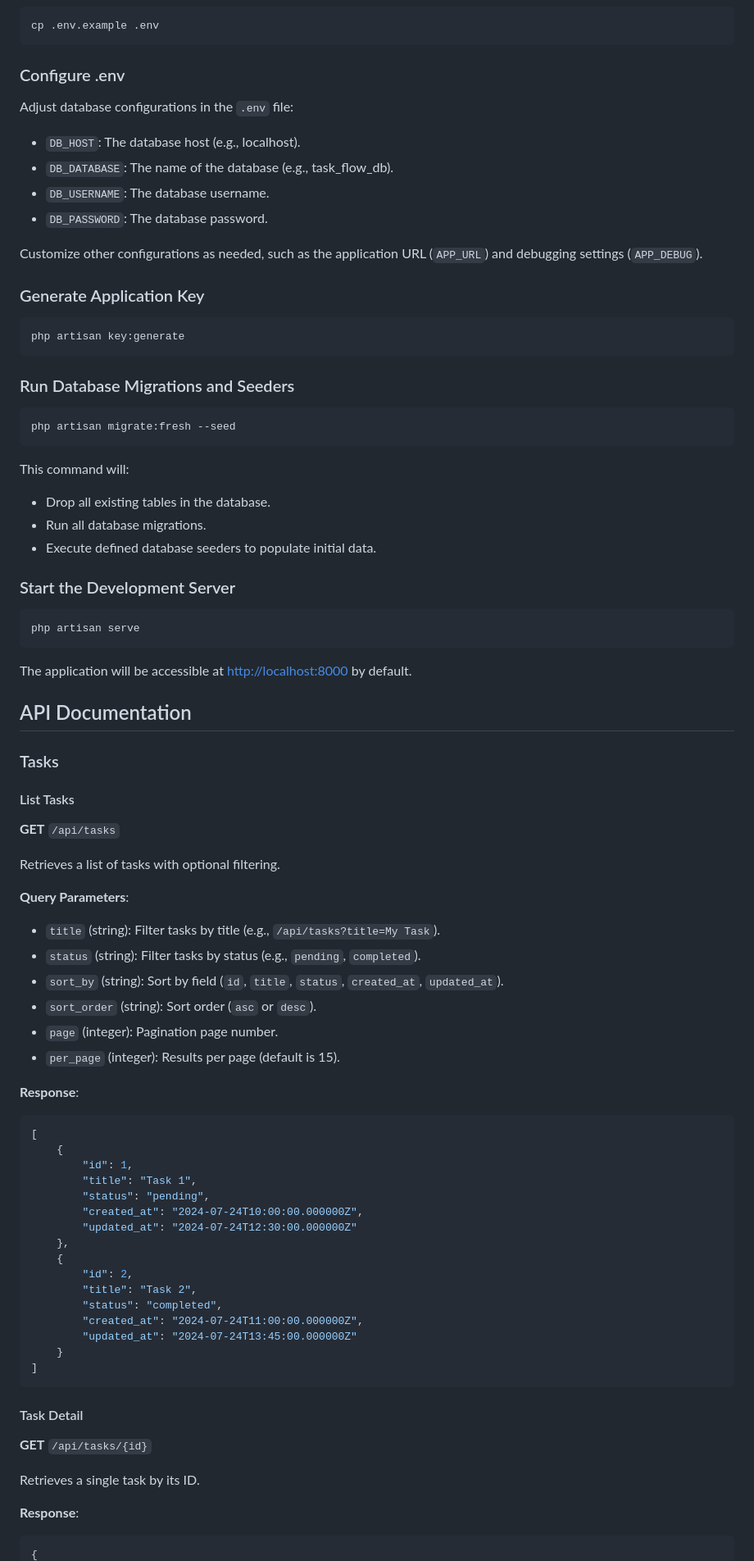
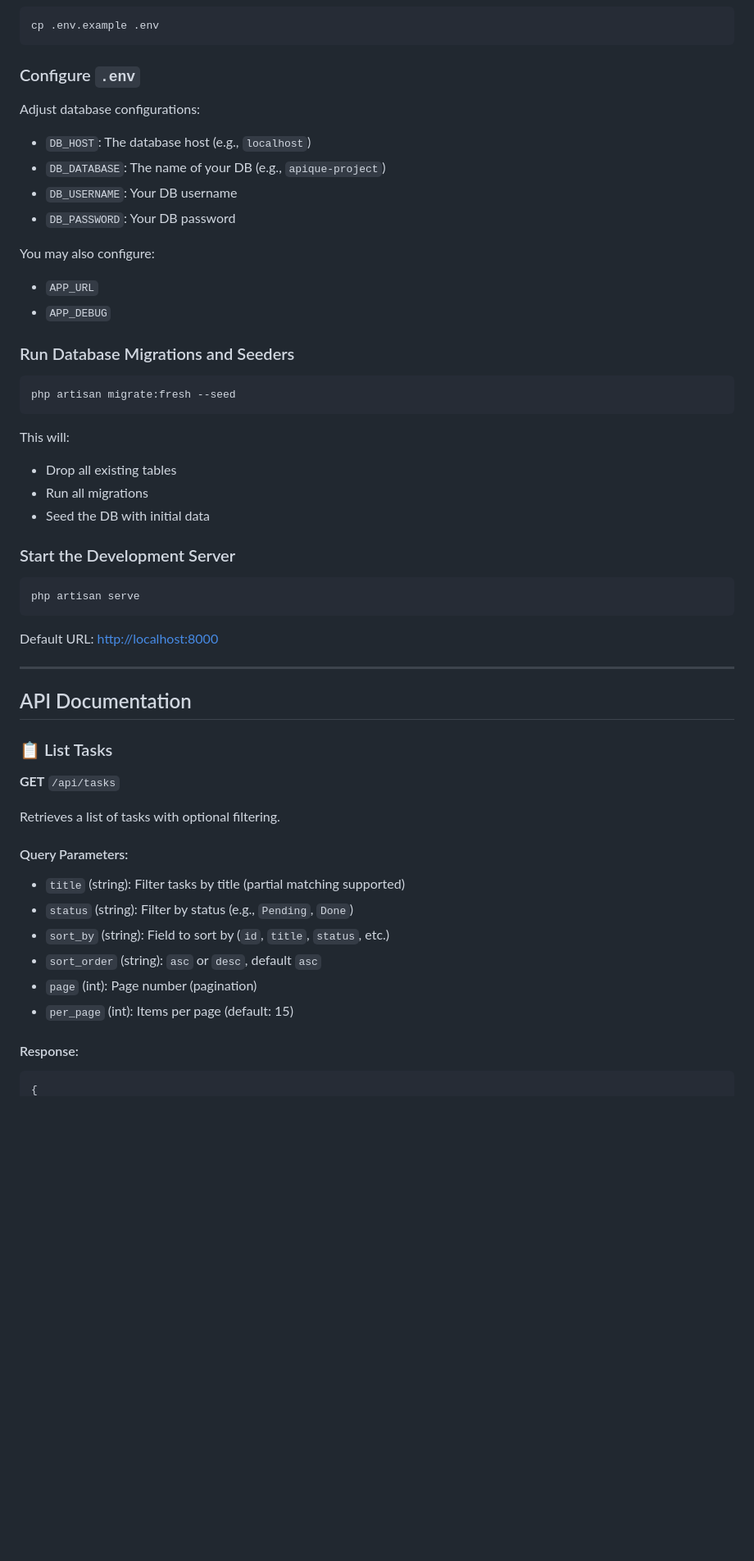
Before and after one commit to masrudmubarok/apique-project, a Markdown page: backend-laravel/README.md, the part around one of its changes. Shown at 82% size. Rendered like a GitHub page; blank space fills up the shorter version.

Commit message:
Add readme file for backend-laravel api

````diff
--- a/backend-laravel/README.md
+++ b/backend-laravel/README.md
@@ -31,77 +32,49 @@ composer install
 cp .env.example .env
 ```
 
-### Configure .env
-Adjust database configurations in the `.env` file:
-- `DB_HOST`: The database host (e.g., localhost).
-- `DB_DATABASE`: The name of the database (e.g., task_flow_db).
-- `DB_USERNAME`: The database username.
-- `DB_PASSWORD`: The database password.
+### Configure `.env`
+Adjust database configurations:
+- `DB_HOST`: The database host (e.g., `localhost`)
+- `DB_DATABASE`: The name of your DB (e.g., `apique-project`)
+- `DB_USERNAME`: Your DB username
+- `DB_PASSWORD`: Your DB password
 
-Customize other configurations as needed, such as the application URL (`APP_URL`) and debugging settings (`APP_DEBUG`).
-
-### Generate Application Key
-```bash
-php artisan key:generate
-```
+You may also configure:
+- `APP_URL`
+- `APP_DEBUG`
 
 ### Run Database Migrations and Seeders
 ```bash
 php artisan migrate:fresh --seed
 ```
-This command will:
-- Drop all existing tables in the database.
-- Run all database migrations.
-- Execute defined database seeders to populate initial data.
+This will:
+- Drop all existing tables
+- Run all migrations
+- Seed the DB with initial data
 
 ### Start the Development Server
 ```bash
 php artisan serve
 ```
-The application will be accessible at [http://localhost:8000](http://localhost:8000) by default.
+Default URL: [http://localhost:8000](http://localhost:8000)
+
+---
 
 ## API Documentation
 
-### Tasks
-
-#### List Tasks
+### 📋 List Tasks
 **GET** `/api/tasks`
 
 Retrieves a list of tasks with optional filtering.
 
-**Query Parameters**:
-- `title` (string): Filter tasks by title (e.g., `/api/tasks?title=My Task`).
-- `status` (string): Filter tasks by status (e.g., `pending`, `completed`).
-- `sort_by` (string): Sort by field (`id`, `title`, `status`, `created_at`, `updated_at`).
-- `sort_order` (string): Sort order (`asc` or `desc`).
-- `page` (integer): Pagination page number.
-- `per_page` (integer): Results per page (default is 15).
+#### Query Parameters:
+- `title` (string): Filter tasks by title (partial matching supported)
+- `status` (string): Filter by status (e.g., `Pending`, `Done`)
+- `sort_by` (string): Field to sort by (`id`, `title`, `status`, etc.)
+- `sort_order` (string): `asc` or `desc`, default `asc`
+- `page` (int): Page number (pagination)
+- `per_page` (int): Items per page (default: 15)
 
-**Response**:
-```json
-[
-    {
-        "id": 1,
-        "title": "Task 1",
-        "status": "pending",
-        "created_at": "2024-07-24T10:00:00.000000Z",
-        "updated_at": "2024-07-24T12:30:00.000000Z"
-    },
-    {
-        "id": 2,
-        "title": "Task 2",
-        "status": "completed",
-        "created_at": "2024-07-24T11:00:00.000000Z",
-        "updated_at": "2024-07-24T13:45:00.000000Z"
-    }
-]
-```
-
-#### Task Detail
-**GET** `/api/tasks/{id}`
-
-Retrieves a single task by its ID.
-
-**Response**:
+#### Response:
 ```json
 {
````
Also changed, not shown: other parts of backend-laravel/README.md (+111 -46 lines).
